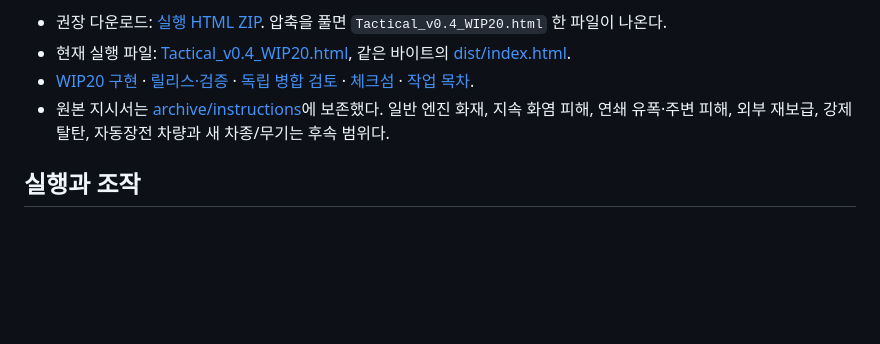
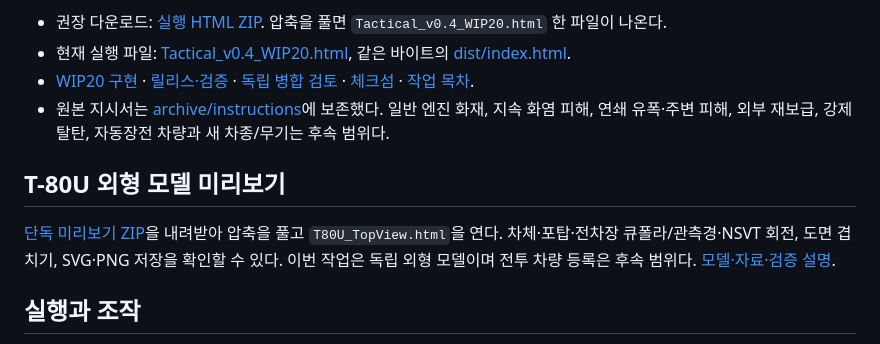
Before and after one commit to 0-FLANDRE-0/Tactical_Project, a Markdown page: README.md, the part around the change. Drawn GitHub-style; blank space fills up the shorter version.

Commit message:
feat: add T-80U top-view model and articulated preview

```diff
--- a/README.md
+++ b/README.md
@@ -6,6 +6,10 @@ WIP20은 `M1A2_1998`에만 관통 피격 뒤 실제 저장·예약 탄을 참조
 - 현재 실행 파일: [Tactical_v0.4_WIP20.html](Tactical_v0.4_WIP20.html), 같은 바이트의 [dist/index.html](dist/index.html).
 - [WIP20 구현](docs/AMMUNITION_INCIDENTS_WIP20.md) · [릴리스·검증](TACTICAL_RELEASE_WIP20.md) · [독립 병합 검토](docs/reviews/WIP20_MERGE_REVIEW_2026-11-14.md) · [체크섬](SHA256SUMS_WIP20.txt) · [작업 목차](docs/tasks/README.md).
 - 원본 지시서는 [archive/instructions](archive/instructions/TACTICAL_WIP20_M1A2_AMMUNITION_INCIDENTS.md)에 보존했다. 일반 엔진 화재, 지속 화염 피해, 연쇄 유폭·주변 피해, 외부 재보급, 강제 탈탄, 자동장전 차량과 새 차종/무기는 후속 범위다.
+
+## T-80U 외형 모델 미리보기
+
+[단독 미리보기 ZIP](https://raw.githubusercontent.com/0-FLANDRE-0/Tactical_Project/refs/heads/main/T80U_TopView.zip)을 내려받아 압축을 풀고 `T80U_TopView.html`을 연다. 차체·포탑·전차장 큐폴라/관측경·NSVT 회전, 도면 겹치기, SVG·PNG 저장을 확인할 수 있다. 이번 작업은 독립 외형 모델이며 전투 차량 등록은 후속 범위다. [모델·자료·검증 설명](docs/T80U_ART_STUDY.md).
 
 ## 실행과 조작
 
```
Also changed, not shown: docs/T80U_ART_STUDY.md (added, +52 -0 lines), docs/images/T80U_topview_preview.png (added), 11 other files.
